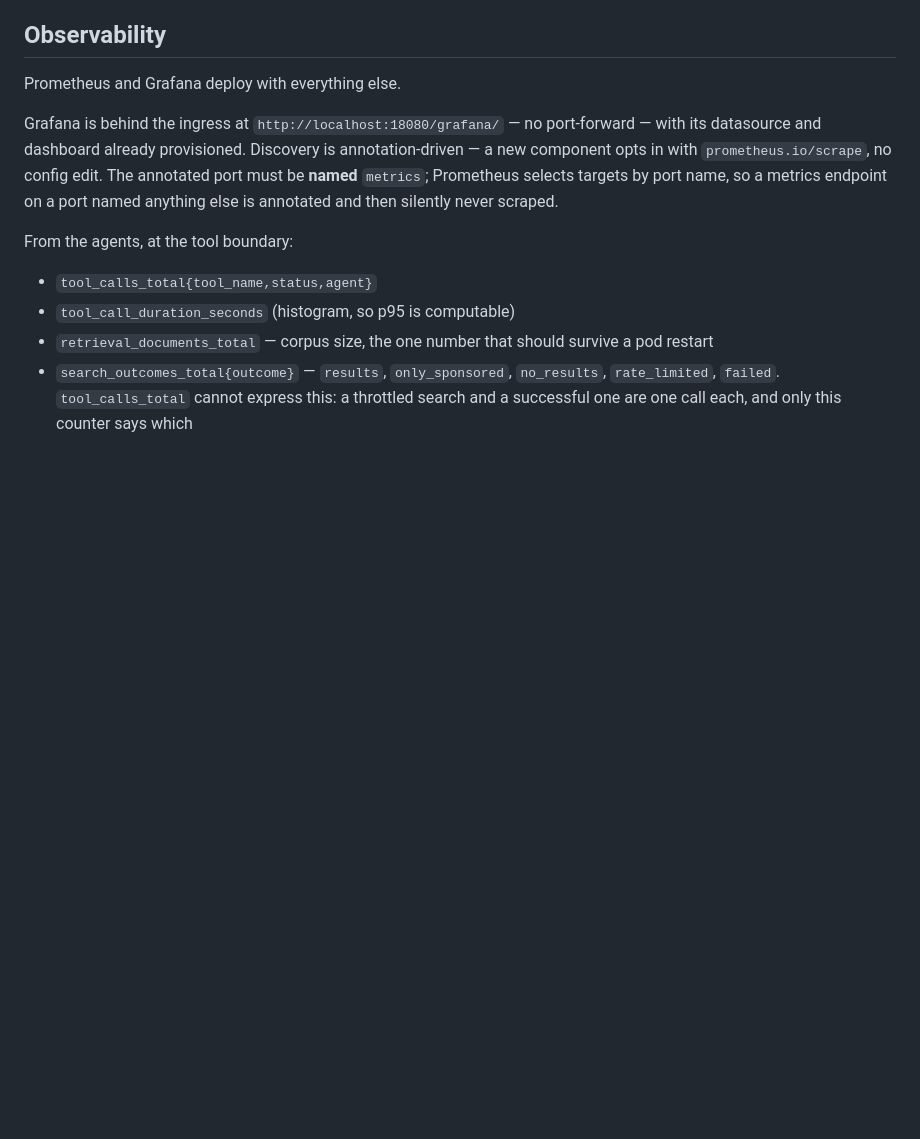
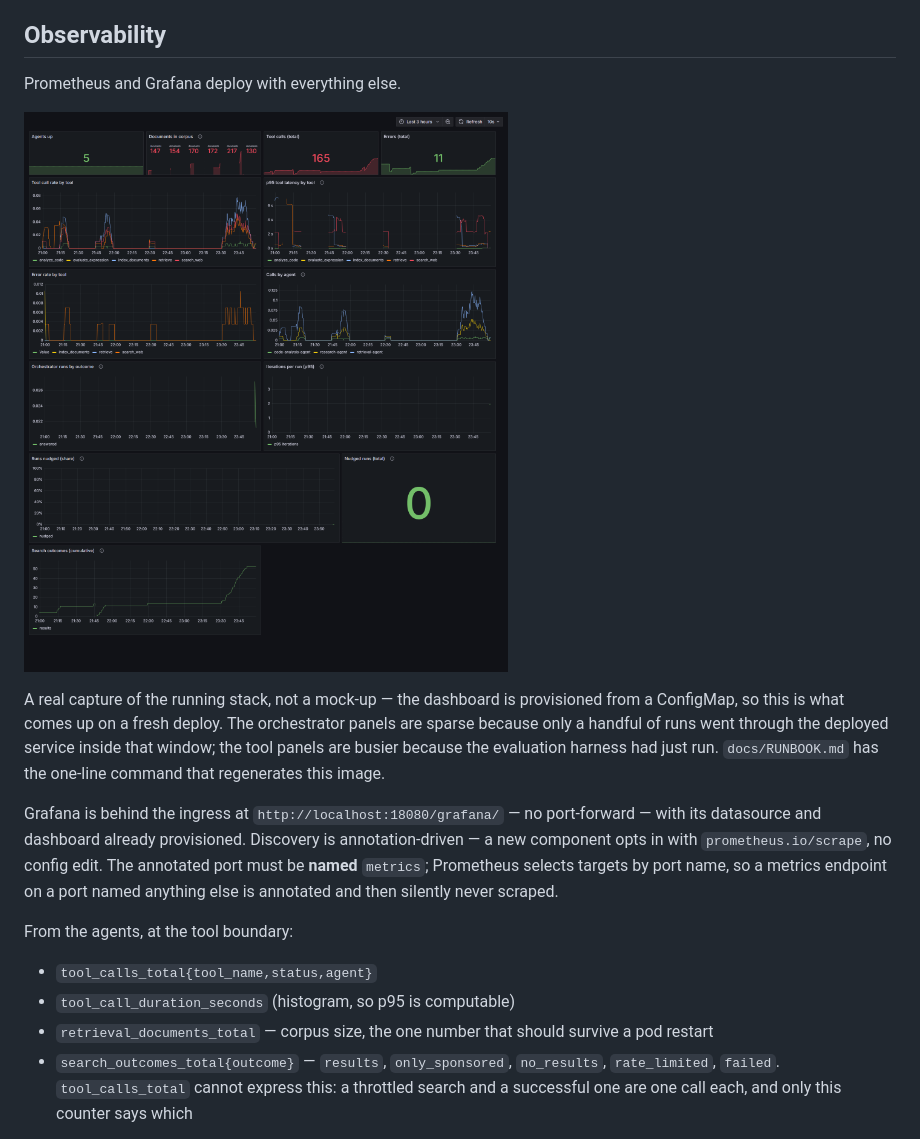
Before and after one commit to mh-naderi/distributed-agent-orchestrator, a Markdown page: README.md, the part around the change. Rendered like a GitHub page; pictures changed too: docs/images/grafana-dashboard.png (added); blank space fills up the shorter version.

```diff
--- a/README.md
+++ b/README.md
@@ -173,6 +173,15 @@ suite is green on a fresh checkout.
 ## Observability
 
 Prometheus and Grafana deploy with everything else.
+
+![Grafana dashboard with thirteen panels: agent health, corpus size, tool call rate and p95 latency by tool, error rate, calls by agent, orchestrator run outcomes and iterations, nudged runs, and search outcomes by category](docs/images/grafana-dashboard.png)
+
+A real capture of the running stack, not a mock-up — the dashboard is
+provisioned from a ConfigMap, so this is what comes up on a fresh deploy. The
+orchestrator panels are sparse because only a handful of runs went through the
+deployed service inside that window; the tool panels are busier because the
+evaluation harness had just run. `docs/RUNBOOK.md` has the one-line command that
+regenerates this image.
 
 Grafana is behind the ingress at `http://localhost:18080/grafana/` — no
 port-forward — with its datasource and dashboard already provisioned.
```
Also changed, not shown: docs/RUNBOOK.md (+23 -0 lines).
